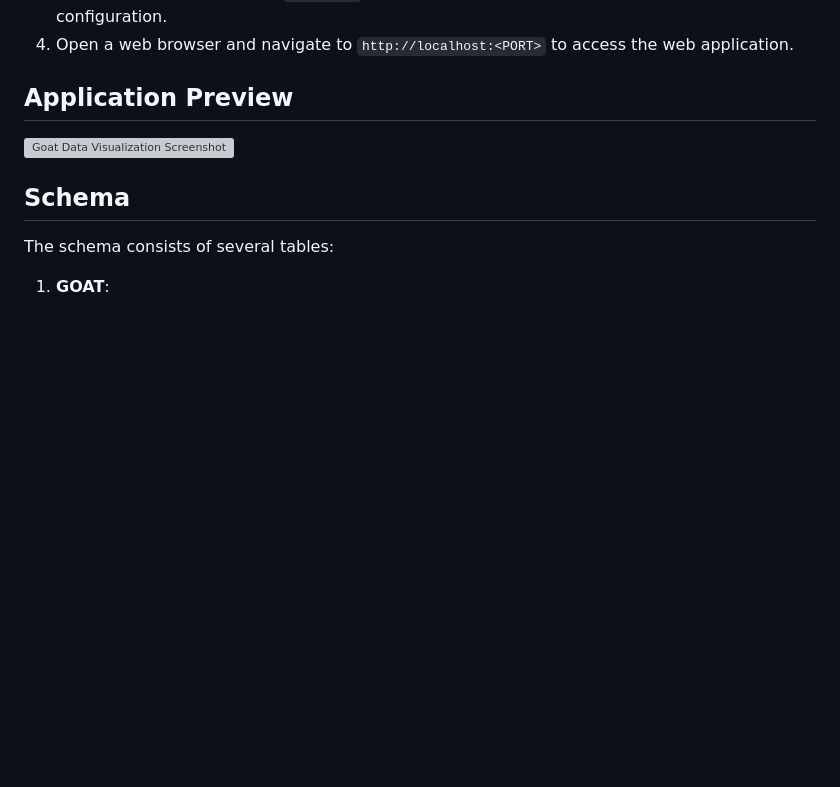
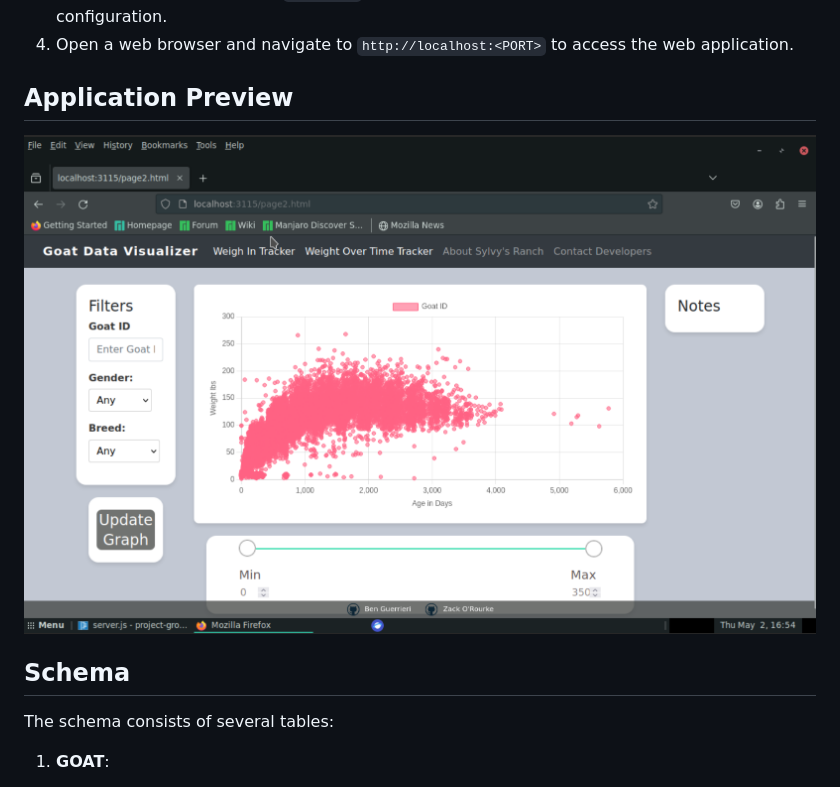
Before and after one commit to beng2004/FullStackDatabaseWebsite, a Markdown page: README.md, the part around the change. Rendered like a GitHub page; blank space fills up the shorter version; grey boxes are pictures that could not be loaded.

```diff
--- a/README.md
+++ b/README.md
@@ -45,7 +45,7 @@ This project aims to enhance sustainable goat farming at Silvies Valley Ranch by
 4. Open a web browser and navigate to `http://localhost:<PORT>` to access the web application.
 
 ## Application Preview
-![Goat Data Visualization Screenshot](ImagesMD/Page1.png)
+![Goat Data Visualization Screenshot](ImagesRM/HomePage.png)
 
 
 ## Schema
```
